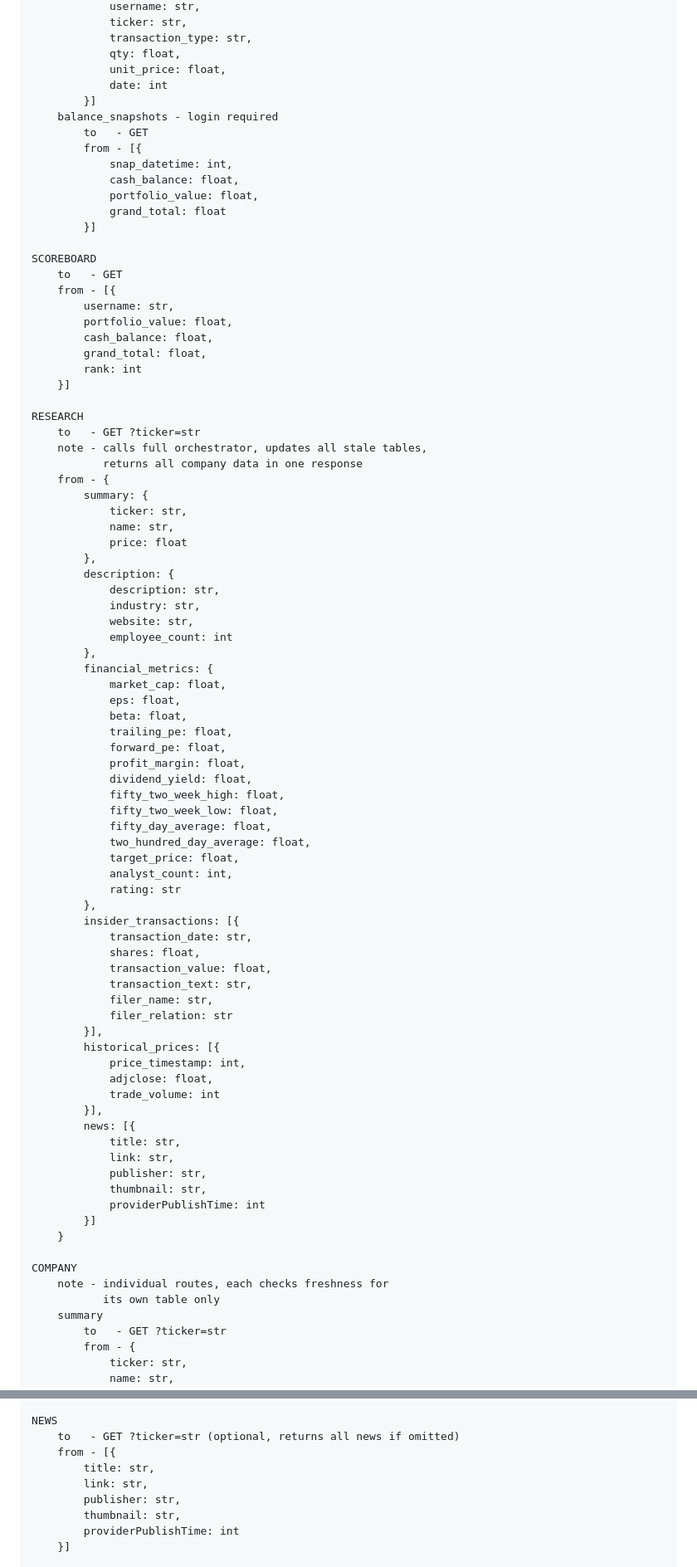
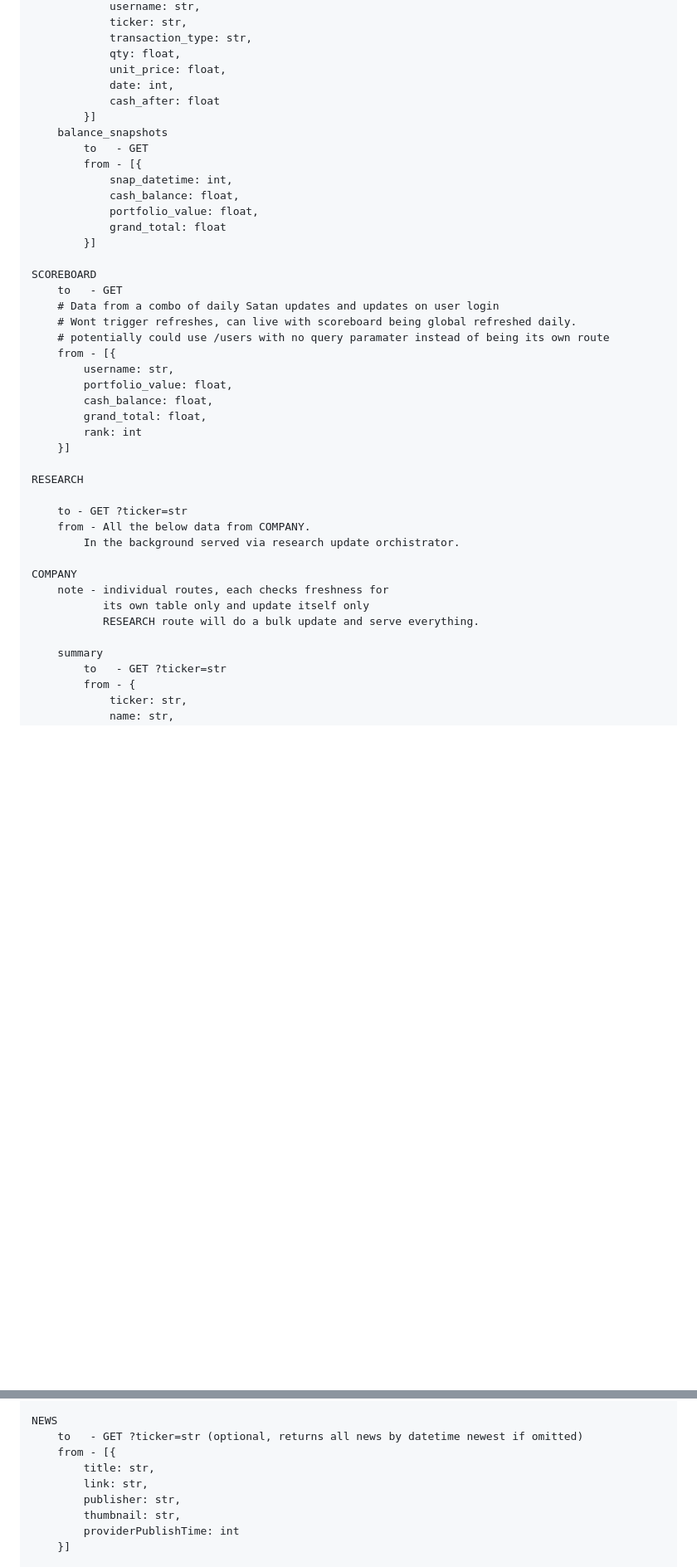
Before and after one commit to emmatey/finance-dashboard, a Markdown page: api.md, 2 parts joined by grey strips. Shown at 83% size. GitHub-like rendering; blank space fills up the shorter version.

Commit message:
Update API documentation; enhance clarity and structure for Homepage, Profile, Scoreboard, and Research sections

```diff
--- a/api.md
+++ b/api.md
@@ -116,9 +137,10 @@ RESOURCES
                 transaction_type: str,
                 qty: float,
                 unit_price: float,
-                date: int
+                date: int,
+                cash_after: float
             }]
-        balance_snapshots - login required
+        balance_snapshots
             to   - GET
             from - [{
                 snap_datetime: int,
@@ -129,6 +151,9 @@ RESOURCES
 
     SCOREBOARD
         to   - GET
+        # Data from a combo of daily Satan updates and updates on user login
+        # Wont trigger refreshes, can live with scoreboard being global refreshed daily.
+        # potentially could use /users with no query paramater instead of being its own route
         from - [{
             username: str,
             portfolio_value: float,
@@ -138,62 +163,16 @@ RESOURCES
         }]
 
     RESEARCH
-        to   - GET ?ticker=str
-        note - calls full orchestrator, updates all stale tables,
-               returns all company data in one response
-        from - {
-            summary: {
-                ticker: str,
-                name: str,
-                price: float
-            },
-            description: {
-                description: str,
-                industry: str,
-                website: str,
-                employee_count: int
-            },
-            financial_metrics: {
-                market_cap: float,
-                eps: float,
-                beta: float,
-                trailing_pe: float,
-                forward_pe: float,
-                profit_margin: float,
-                dividend_yield: float,
-                fifty_two_week_high: float,
-                fifty_two_week_low: float,
-                fifty_day_average: float,
-                two_hundred_day_average: float,
-                target_price: float,
-                analyst_count: int,
-                rating: str
-            },
-            insider_transactions: [{
-                transaction_date: str,
-                shares: float,
-                transaction_value: float,
-                transaction_text: str,
-                filer_name: str,
-                filer_relation: str
-            }],
-            historical_prices: [{
-                price_timestamp: int,
-                adjclose: float,
-                trade_volume: int
-            }],
-            news: [{
-                title: str,
-                link: str,
-                publisher: str,
-                thumbnail: str,
-                providerPublishTime: int
-            }]
-        }
+
+        to - GET ?ticker=str
+        from - All the below data from COMPANY.
+            In the background served via research update orchistrator.
 
     COMPANY
         note - individual routes, each checks freshness for
-               its own table only
+               its own table only and update itself only
+               RESEARCH route will do a bulk update and serve everything.
+
         summary
             to   - GET ?ticker=str
             from - {
@@ -254,7 +233,7 @@ RESOURCES
         }]
 
     NEWS
-        to   - GET ?ticker=str (optional, returns all news if omitted)
+        to   - GET ?ticker=str (optional, returns all news by datetime newest if omitted)
         from - [{
             title: str,
             link: str,
```
Also changed, not shown: other parts of api.md (+48 -15 lines).
